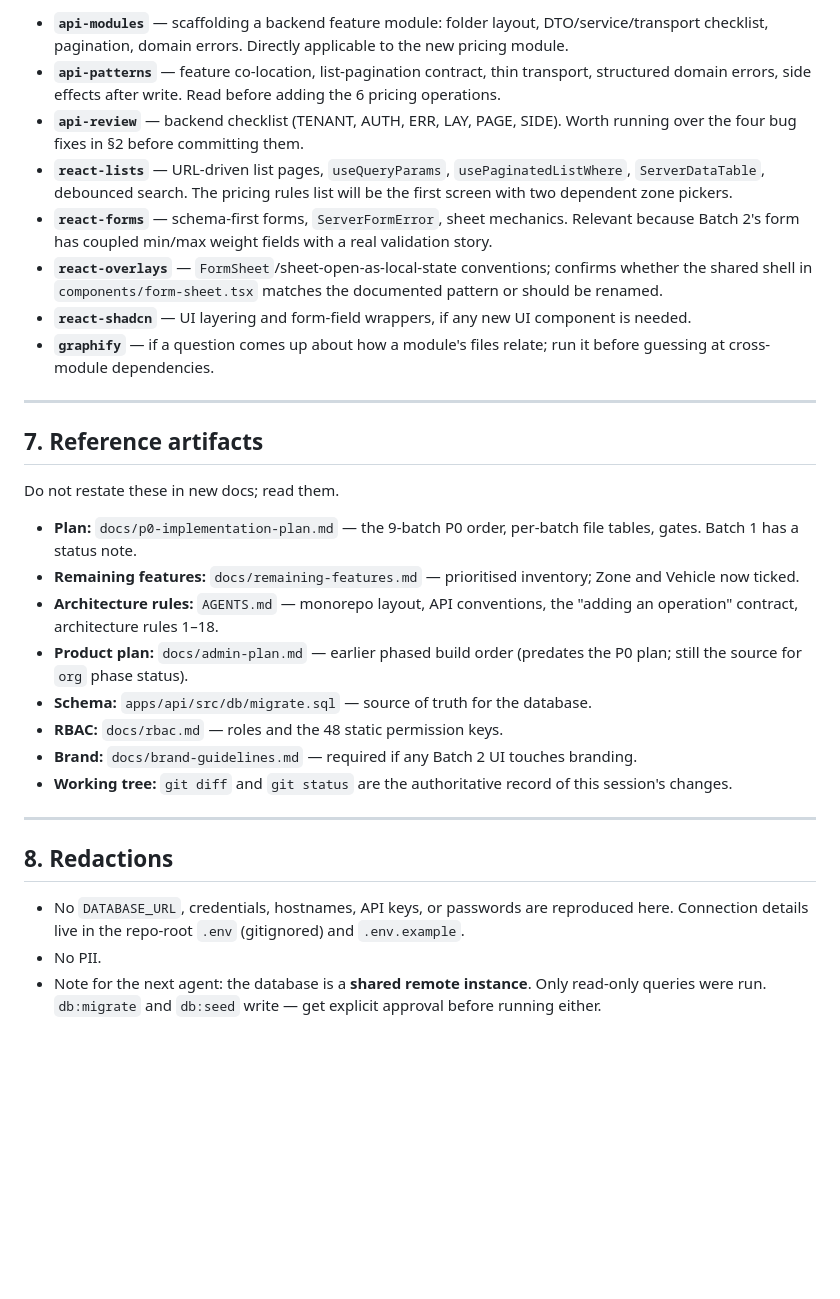
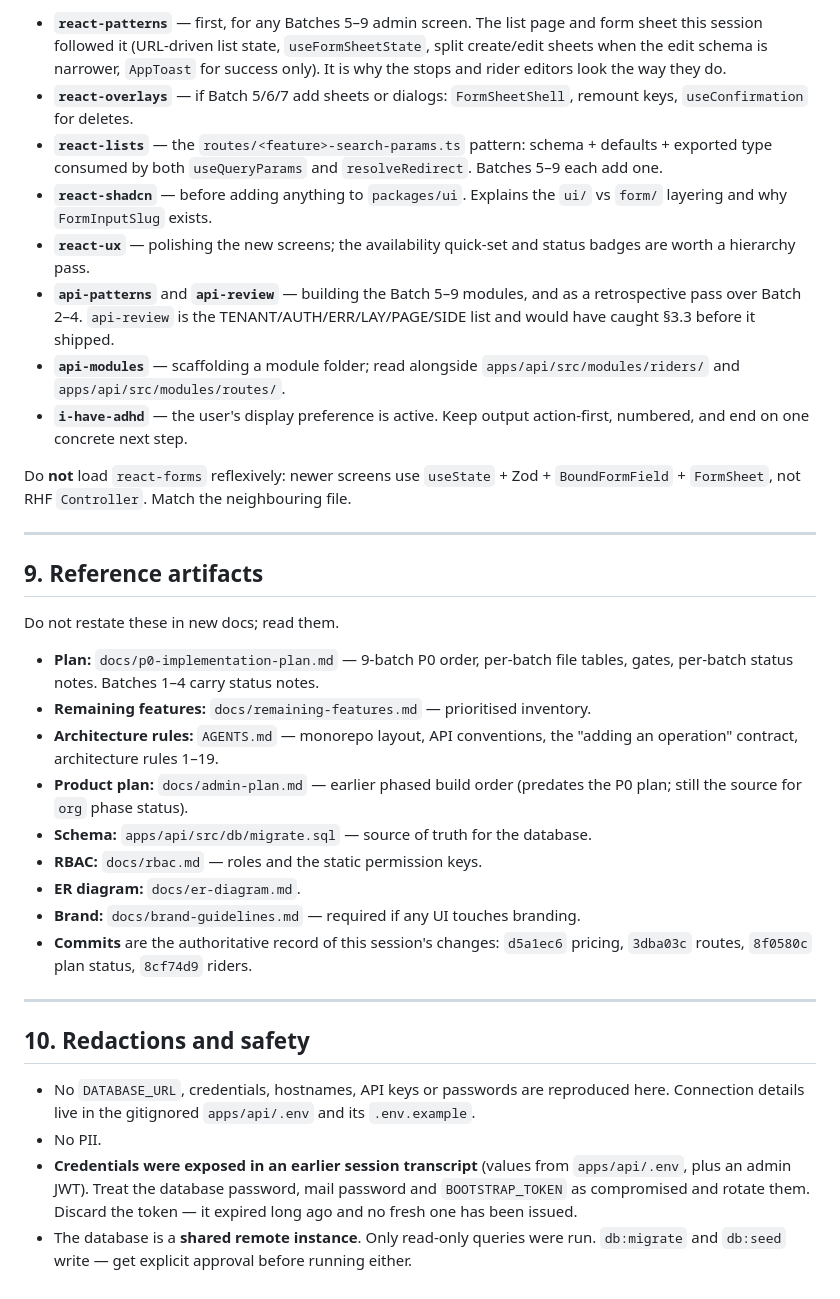
Before and after one commit to coder-mehedi-hasan/DropX, a Markdown page: docs/handoff.md, the part around one of its changes. GitHub-like rendering; blank space fills up the shorter version.

```diff
--- a/docs/handoff.md
+++ b/docs/handoff.md
@@ -100,32 +200,56 @@ Call the Skill tool for these before starting Batch 2:
 
-- **`api-modules`** — scaffolding a backend feature module: folder layout, DTO/service/transport checklist, pagination, domain errors. Directly applicable to the new pricing module.
-- **`api-patterns`** — feature co-location, list-pagination contract, thin transport, structured domain errors, side effects after write. Read before adding the 6 pricing operations.
-- **`api-review`** — backend checklist (TENANT, AUTH, ERR, LAY, PAGE, SIDE). Worth running over the four bug fixes in §2 before committing them.
-- **`react-lists`** — URL-driven list pages, `useQueryParams`, `usePaginatedListWhere`, `ServerDataTable`, debounced search. The pricing rules list will be the first screen with two dependent zone pickers.
-- **`react-forms`** — schema-first forms, `ServerFormError`, sheet mechanics. Relevant because Batch 2's form has coupled min/max weight fields with a real validation story.
-- **`react-overlays`** — `FormSheet`/sheet-open-as-local-state conventions; confirms whether the shared shell in `components/form-sheet.tsx` matches the documented pattern or should be renamed.
-- **`react-shadcn`** — UI layering and form-field wrappers, if any new UI component is needed.
-- **`graphify`** — if a question comes up about how a module's files relate; run it before guessing at cross-module dependencies.
+- **`react-patterns`** — first, for any Batches 5–9 admin screen. The list page and form sheet this
+  session followed it (URL-driven list state, `useFormSheetState`, split create/edit sheets when the
+  edit schema is narrower, `AppToast` for success only). It is why the stops and rider editors look
+  the way they do.
+- **`react-overlays`** — if Batch 5/6/7 add sheets or dialogs: `FormSheetShell`, remount keys,
+  `useConfirmation` for deletes.
+- **`react-lists`** — the `routes/<feature>-search-params.ts` pattern: schema + defaults + exported
+  type consumed by both `useQueryParams` and `resolveRedirect`. Batches 5–9 each add one.
+- **`react-shadcn`** — before adding anything to `packages/ui`. Explains the `ui/` vs `form/` layering
+  and why `FormInputSlug` exists.
+- **`react-ux`** — polishing the new screens; the availability quick-set and status badges are worth a
+  hierarchy pass.
+- **`api-patterns`** and **`api-review`** — building the Batch 5–9 modules, and as a retrospective
+  pass over Batch 2–4. `api-review` is the TENANT/AUTH/ERR/LAY/PAGE/SIDE list and would have caught
+  §3.3 before it shipped.
+- **`api-modules`** — scaffolding a module folder; read alongside
+  `apps/api/src/modules/riders/` and `apps/api/src/modules/routes/`.
+- **`i-have-adhd`** — the user's display preference is active. Keep output action-first, numbered,
+  and end on one concrete next step.
+
+Do **not** load `react-forms` reflexively: newer screens use `useState` + Zod + `BoundFormField` +
+`FormSheet`, not RHF `Controller`. Match the neighbouring file.
 
 ---
 
-## 7. Reference artifacts
+## 9. Reference artifacts
 
 Do not restate these in new docs; read them.
 
-- **Plan:** `docs/p0-implementation-plan.md` — the 9-batch P0 order, per-batch file tables, gates. Batch 1 has a status note.
-- **Remaining features:** `docs/remaining-features.md` — prioritised inventory; Zone and Vehicle now ticked.
-- **Architecture rules:** `AGENTS.md` — monorepo layout, API conventions, the "adding an operation" contract, architecture rules 1–18.
-- **Product plan:** `docs/admin-plan.md` — earlier phased build order (predates the P0 plan; still the source for `org` phase status).
+- **Plan:** `docs/p0-implementation-plan.md` — 9-batch P0 order, per-batch file tables, gates,
+  per-batch status notes. Batches 1–4 carry status notes.
+- **Remaining features:** `docs/remaining-features.md` — prioritised inventory.
+- **Architecture rules:** `AGENTS.md` — monorepo layout, API conventions, the "adding an operation"
+  contract, architecture rules 1–19.
+- **Product plan:** `docs/admin-plan.md` — earlier phased build order (predates the P0 plan; still the
+  source for `org` phase status).
 - **Schema:** `apps/api/src/db/migrate.sql` — source of truth for the database.
-- **RBAC:** `docs/rbac.md` — roles and the 48 static permission keys.
-- **Brand:** `docs/brand-guidelines.md` — required if any Batch 2 UI touches branding.
-- **Working tree:** `git diff` and `git status` are the authoritative record of this session's changes.
+- **RBAC:** `docs/rbac.md` — roles and the static permission keys.
+- **ER diagram:** `docs/er-diagram.md`.
+- **Brand:** `docs/brand-guidelines.md` — required if any UI touches branding.
+- **Commits** are the authoritative record of this session's changes: `d5a1ec6` pricing,
+  `3dba03c` routes, `8f0580c` plan status, `8cf74d9` riders.
 
 ---
 
-## 8. Redactions
+## 10. Redactions and safety
 
-- No `DATABASE_URL`, credentials, hostnames, API keys, or passwords are reproduced here. Connection details live in the repo-root `.env` (gitignored) and `.env.example`.
+- No `DATABASE_URL`, credentials, hostnames, API keys or passwords are reproduced here. Connection
+  details live in the gitignored `apps/api/.env` and its `.env.example`.
 - No PII.
-- Note for the next agent: the database is a **shared remote instance**. Only read-only queries were run. `db:migrate` and `db:seed` write — get explicit approval before running either.
+- **Credentials were exposed in an earlier session transcript** (values from `apps/api/.env`, plus an
+  admin JWT). Treat the database password, mail password and `BOOTSTRAP_TOKEN` as compromised and
+  rotate them. Discard the token — it expired long ago and no fresh one has been issued.
+- The database is a **shared remote instance**. Only read-only queries were run. `db:migrate` and
+  `db:seed` write — get explicit approval before running either.
```
Also changed, not shown: other parts of docs/handoff.md (+158 -58 lines).
